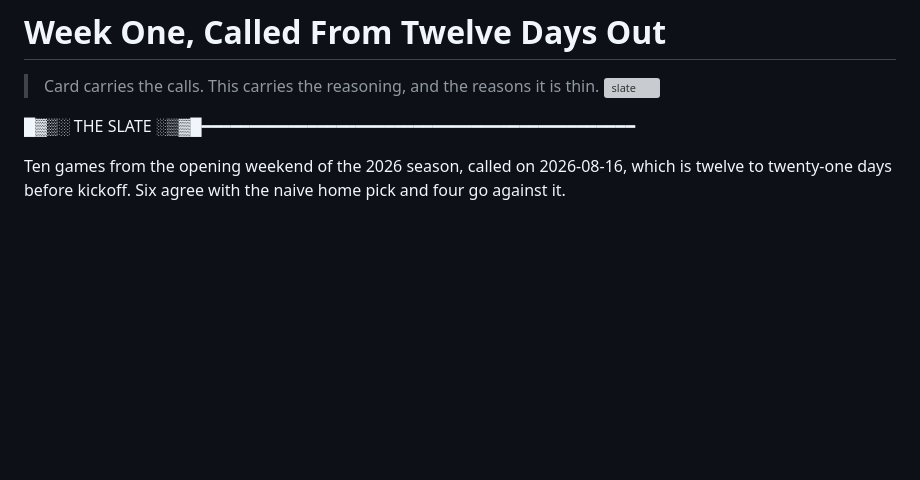
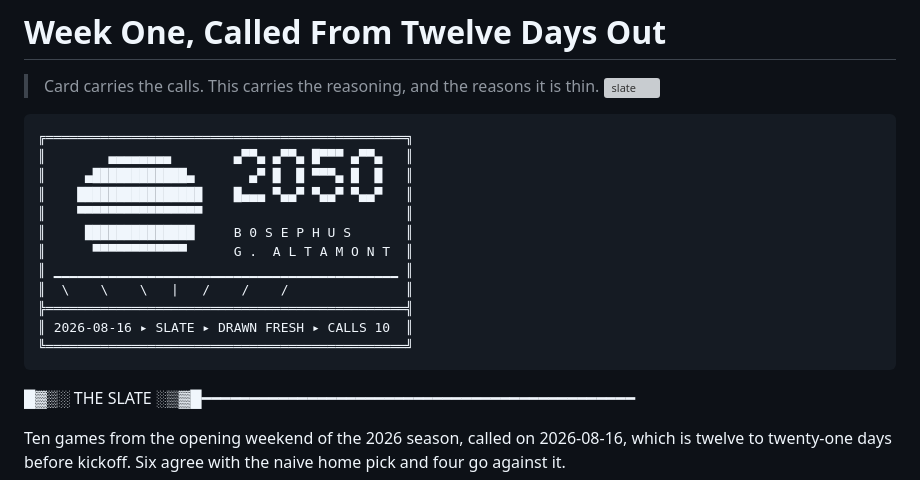
Before and after one commit to m0ntan1/m0ntan1-narrative-intelligence-engine-bosephus-2050, a Markdown page: examples/2026-09-05_cfb-week1-slate.md, the part around the change. Drawn GitHub-style; blank space fills up the shorter version; grey boxes are pictures that could not be loaded.

````diff
--- a/examples/2026-09-05_cfb-week1-slate.md
+++ b/examples/2026-09-05_cfb-week1-slate.md
@@ -16,6 +16,21 @@ byline: B0SEPHUS G. ALTAMONT
 
 > Card carries the calls. This carries the reasoning, and the reasons it is thin.
 > ![slate](../social/2026-09-05_cfb-week1-slate.png)
+
+```
+╔══════════════════════════════════════════════╗
+║        ▄▄▄▄▄▄▄▄        ▄▀▀▄ ▄▀▀▄ █▀▀▀ ▄▀▀▄   ║
+║     ▄████████████▄       ▄▀ █  █ ▀▀▀▄ █  █   ║
+║    ████████████████    █▄▄▄ ▀▄▄▀ ▀▄▄▀ ▀▄▄▀   ║
+║    ▀▀▀▀▀▀▀▀▀▀▀▀▀▀▀▀                          ║
+║     ██████████████     B 0 S E P H U S       ║
+║      ▀▀▀▀▀▀▀▀▀▀▀▀      G .  A L T A M O N T  ║
+║ ▁▁▁▁▁▁▁▁▁▁▁▁▁▁▁▁▁▁▁▁▁▁▁▁▁▁▁▁▁▁▁▁▁▁▁▁▁▁▁▁▁▁▁▁ ║
+║  \    \    \   |   /    /    /               ║
+╠══════════════════════════════════════════════╣
+║ 2026-08-16 ▸ SLATE ▸ DRAWN FRESH ▸ CALLS 10  ║
+╚══════════════════════════════════════════════╝
+```
 
 █▓▒░ THE SLATE ░▒▓█━━━━━━━━━━━━━━━━━━━━━━━━━━━━━━━━━━━━━━━━━━━━━
 
````
Also changed, not shown: examples/2026-08-16_clarity-act.md (+14 -3 lines), examples/2026-08-16_mlb-slate.md (+15 -0 lines).
